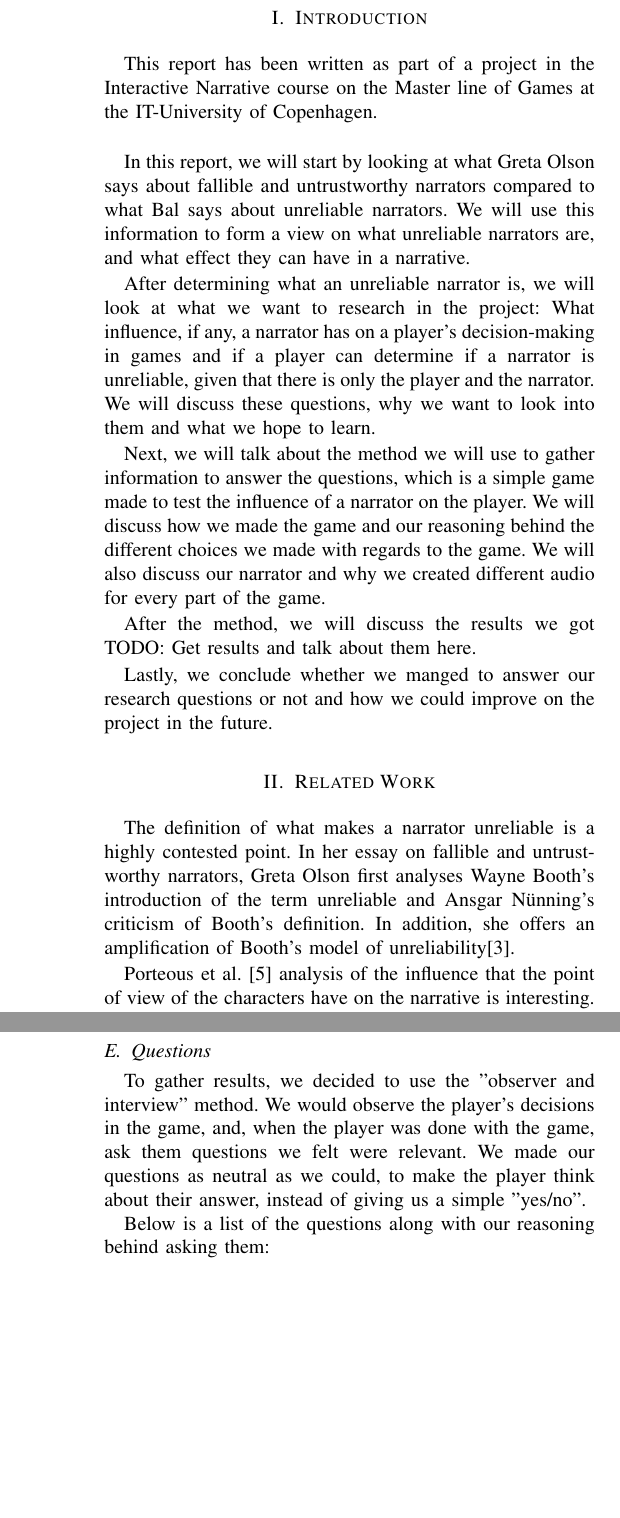
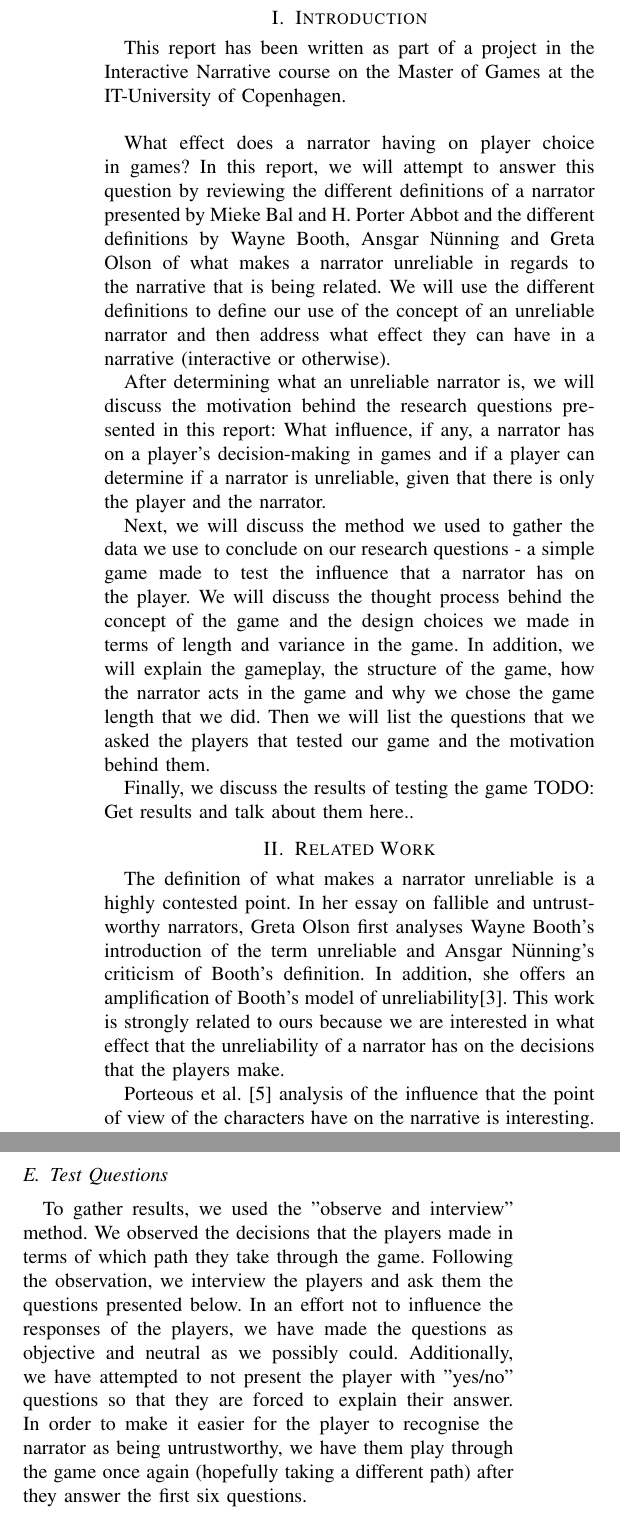
Before and after one commit to esfdk/gina2014, a LaTeX paper (Report/ReportTemplate.tex, which reads Report/Parts/Introduction.tex, Report/Parts/Method/Method_NarratorDefinition.tex, Report/Parts/Method/Method_Questions.tex): two parts of the columns of pages 1 and 3 of 4, joined at a grey line, cut so that both start at the same text, the shorter picture padded with empty space. Compiled offline with pdfLaTeX.

Commit message:
Wrote stuff

```diff
--- a/Report/Parts/Introduction.tex
+++ b/Report/Parts/Introduction.tex
@@ -1,33 +1,12 @@
 \section{Introduction}
 \label{Introduction}
 
-This report has been written as part of a project in the Interactive Narrative course on the Master line of Games at the IT-University of Copenhagen.\\
+This report has been written as part of a project in the Interactive Narrative course on the Master of Games at the IT-University of Copenhagen.\\
 
-In this report, we will start by looking at what Greta Olson says about fallible and untrustworthy narrators compared to what Bal says about unreliable narrators. We will use this information to form a view on what unreliable narrators are, and what effect they can have in a narrative.
+What effect does a narrator having on player choice in games? In this report, we will attempt to answer this question by reviewing the different definitions of a narrator presented by Mieke Bal and H. Porter Abbot and the different definitions by Wayne Booth, Ansgar N\"unning and Greta Olson of what makes a narrator unreliable in regards to the narrative that is being related. We will use the different definitions to define our use of the concept of an unreliable narrator and then address what effect they can have in a narrative (interactive or otherwise).
 
-After determining what an unreliable narrator is, we will look at what we want to research in the project: What influence, if any, a narrator has on a player's decision-making in games and if a player can determine if a narrator is unreliable, given that there is only the player and the narrator. We will discuss these questions, why we want to look into them and what we hope to learn.
+After determining what an unreliable narrator is, we will discuss the motivation behind the research questions presented in this report: What influence, if any, a narrator has on a player's decision-making in games and if a player can determine if a narrator is unreliable, given that there is only the player and the narrator.
 
-Next, we will talk about the method we will use to gather information to answer the questions, which is a simple game made to test the influence of a narrator on the player. We will discuss how we made the game and our reasoning behind the different choices we made with regards to the game. We will also discuss our narrator and why we created different audio for every part of the game.
+Next, we will discuss the method we used to gather the data we use to conclude on our research questions - a simple game made to test the influence that a narrator has on the player. We will discuss the thought process behind the concept of the game and the design choices we made in terms of length and variance in the game. In addition, we will explain the gameplay, the structure of the game, how the narrator acts in the game and why we chose the game length that we did. Then we will list the questions that we asked the players that tested our game and the motivation behind them.
 
-After the method, we will discuss the results we got TODO: Get results and talk about them here.
-
-Lastly, we conclude whether we manged to answer our research questions or not and how we could improve on the project in the future.
-
-%\PARstart{I}{f} you have an introduction for your paper, put it
-%here.
-%
-%This sample file is intended to serve as a ``starter file."  You
-%need to replace the text in this file with the text that makes up
-%your paper.
-%
-%\subsection{Subsection Heading Here}
-%If applicable, subsection text goes here.
-%
-%\subsubsection{Subsubsection Heading}
-%Insert any subsubsection text here.  Same thing as before --- you may
-%or may not have any subsubsections.
-%
-%\subsubsection{About This Template}
-%This template is for LaTeX users of the Advanced AI in games class.
-%Authors should use this sample paper as a guide in the production of
-%their report(s).
+Finally, we discuss the results of testing the game TODO: Get results and talk about them here..
--- /dev/null
+++ b/Report/Parts/Method/Method_NarratorDefinition.tex
@@ -0,0 +1,9 @@
+\subsection{What is a narrator?}
+There are many definitions of what a narrator is.
+While many of these definitions are similar, they each have their own different nuances.
+Bal defines the narrator as an "... agent cannot be identified with the writer, painter, or filmmaker... a fictitious spokesman, an agent technically known as the narrator."\cite[p. 8]{Bal}.
+He also notes that the role of narrator does not belong to a single agent. Instead, the role of the narrator belongs to the agent that is currently relating the story to the narratee\footnote{The narratee is the receiver of the narrative. The narratee can be both a fictitious character and/or the reader.}.
+
+Abbot's definition of a narrator being "One who tells a story"\cite[p. 238]{Abbot} is simpler, yet somewhat similar.
+He does not agree with Bal that the narrator cannot be identified with the author of the work.
+In a counter-argument made to Barthes theory that "The living author of a narrative is in no way to be confused with the narrator of that narrative" \cite[p. 261]{Barthes}, Abbot notes that if narrator is telling the story of the author in the voice of the author, can he be entirely separate?
@@ -0,0 +14,6 @@
+In many narratives, the author uses a single, unidentified\footnote{Unidentified as in the narrator being unknown to the narratee, which may make narratee confuse author and narrator.} narrator to relate the narrative to the receivers.
+Depending on the focalization of the narrator and the narrator's distance from the narrative, the narrator may not be part of the narrative at all (except for relating the narrative itself).
+On the other side of the coin, a narrator may be part of the narrative itself, but then he, she or it will often be an identified\footnote{An identified narrator is a narrator that is given name, identity and/or place in the narrative in some sense, e.g. a character in the story world describing what happened to him the day before.} narrator.
+If the narrative is being related "as it happens"\footnote{Most narrative works related in the present tense are not related as they happen, but instead the narrator relates them as if they were happening at the time, e.g. films and theatre plays} by an identified narrator, said narrator is often part of the narrative in the sense that they are part of the story being narrated.
+
+From this point on, we use Abbot's definition of a narrator to discuss how a narrator may be unreliable and which effects that they are might have on the narrative experience in games.
--- a/Report/Parts/Method/Method_Questions.tex
+++ b/Report/Parts/Method/Method_Questions.tex
@@ -1,9 +1,6 @@
-\subsection{Questions}
+\subsection{Test Questions}
 \label{Method_Questions}
-
-To gather results, we decided to use the "observer and interview" method. We would observe the player's decisions in the game, and, when the player was done with the game, ask them questions we felt were relevant. We made our questions as neutral as we could, to make the player think about their answer, instead of giving us a simple "yes/no".
-
-Below is a list of the questions along with our reasoning behind asking them:
+To gather results, we used the "observe and interview" method. We observed the decisions that the players made in terms of which path they take through the game. Following the observation, we interview the players and ask them the questions presented below. In an effort not to influence the responses of the players, we have made the questions as objective and neutral as we possibly could. Additionally, we have attempted to not present the player with "yes/no" questions so that they are forced to explain their answer. In order to make it easier for the player to recognise the narrator as being untrustworthy, we have them play through the game once again (hopefully taking a different path) after they answer the first six questions.
 
 \begin{itemize}
 
--- a/Report/Parts/Method/NarratorDefinition.tex
+++ /dev/null
@@ -1,6 +0,0 @@
-\subsection{What is a narrator?}
-There are many definitions of what a narrator is. While many of these definitions are similar, they each have their own different nuances. Bal defines the narrator as an "... agent cannot be identified with the writer, painter, or filmmaker... a fictitious spokesman, an agent technically known as the narrator."\cite[p. 8]{Bal}. He also notes that the role of narrator does not belong to a single agent. Instead, the role of the narrator belongs to the agent that is currently relating the story to the narratee\footnote{The narratee is the receiver of the narrative. The narratee can be both a fictitious character and/or the reader.}.
-
-Abbot's definition of a narrator being "One who tells a story"\cite[p. 238]{Abbot} is simpler, yet somewhat similar. He does not agree with Bal that the narrator cannot be identified with the author of the work. In a counter-argument made to Barthes theory that "The living author of a narrative is in no way to be confused with the narrator of that narrative" \cite[p. 261]{Barthes}, Abbot notes that if narrator is telling the story of the author in the voice of the author, can he be entirely separate? The answer is not simple and beyond the scope of this paper, but suffice it to say that it is only in rare circumstances the point becomes relevant. With the exception of the autobiographical narrative, Abbot agrees that the narrator is not the same as the author of a work. Instead, Abbot states that the narrator is a device used in combination with other devices to construct the narrative told to the reader and/or narratee \cite[p. 69]{Abbot}.
-
-In many narratives, the author uses a single, unidentified\footnote{Unidentified as in the narrator being unknown to the narratee, which may make narratee confuse author and narrator.} narrator to relate the narrative to the receivers. Depending on the focalization of the narrator and the narrator's distance from the narrative, the narrator may not be part of the narrative at all (except for relating the narrative itself). On the other side of the coin, a narrator may be part of the narrative itself, but then he, she or it will often be an identified\footnote{An identified narrator is a narrator that is given name, identity and/or place in the narrative in some sense, e.g. a character in the story world describing what happened to him the day before.} narrator. If the narrative is being related "as it happens"\footnote{Most narrative works related in the present tense are not related as they happen, but instead the narrator relates them as if they were happening at the time, e.g. films and theatre plays} by an identified narrator, said narrator is often part of the narrative in the sense that they are part of the story being narrated.
--- a/Report/Parts/Related_Work.tex
+++ b/Report/Parts/Related_Work.tex
@@ -1,4 +1,4 @@
 \section{Related Work}
-The definition of what makes a narrator unreliable is a highly contested point. In her essay on fallible and untrustworthy narrators, Greta Olson first analyses Wayne Booth's introduction of the term unreliable and Ansgar N\"unning's criticism of Booth's definition. In addition, she offers an amplification of Booth's model of unreliability\cite{Olson}.
+The definition of what makes a narrator unreliable is a highly contested point. In her essay on fallible and untrustworthy narrators, Greta Olson first analyses Wayne Booth's introduction of the term unreliable and Ansgar N\"unning's criticism of Booth's definition. In addition, she offers an amplification of Booth's model of unreliability\cite{Olson}. This work is strongly related to ours because we are interested in what effect that the unreliability of a narrator has on the decisions that the players make.
 
 Porteous et al. \cite{Porteous} analysis of the influence that the point of view of the characters have on the narrative is interesting. The decision making of players could possibly be heavily influenced by which characters point of view the player is experiencing. In the game we made and tested for this paper, the narrator's influence on the player is heavily dependent on whether the player cares about what happens to the character they are playing. If they instead had the point of view of the narrator, they would know that the narrator is lying and such they would likely make different choices (or not care at all).
```
Also changed, not shown: Report/Parts/Bibliography.tex (+1 -1 lines), Report/Parts/Method.tex (+3 -3 lines), Report/Parts/Results.tex (+1 -110 lines), ThingsToDo.txt (+7 -0 lines), Report/Parts/Method/Method_ResearchQuestions.tex (renamed from Report/Parts/Method/ResearchQuestions.tex), Report/Parts/Method/Method_UnreliableNarrators.tex (renamed from Report/Parts/Method/UnreliableNarrators.tex), Report/Parts/Method/Method_NarratorDefinition.tex (4 more changed lines), Report/Parts/Method/Method_Questions.tex (6 more changed lines).
